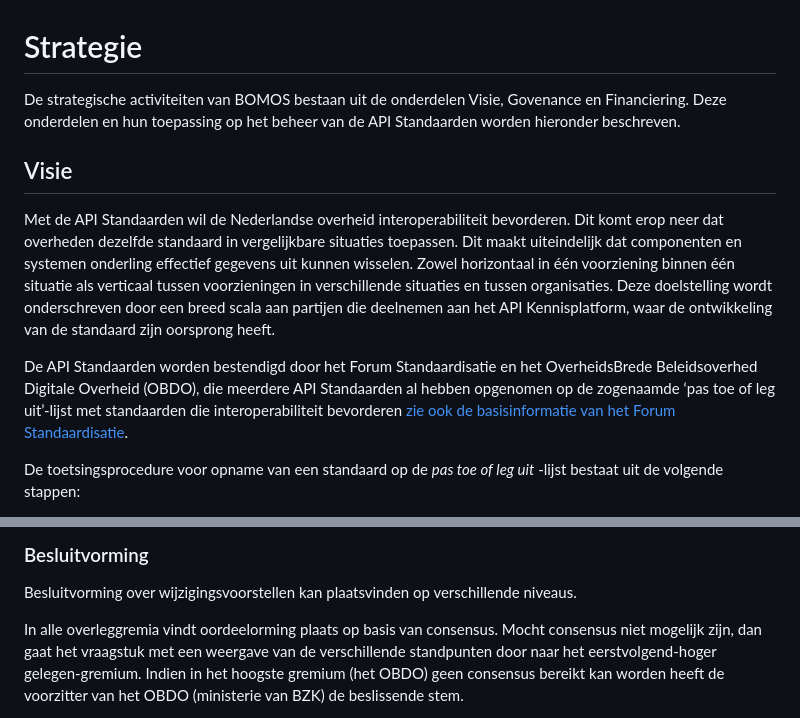
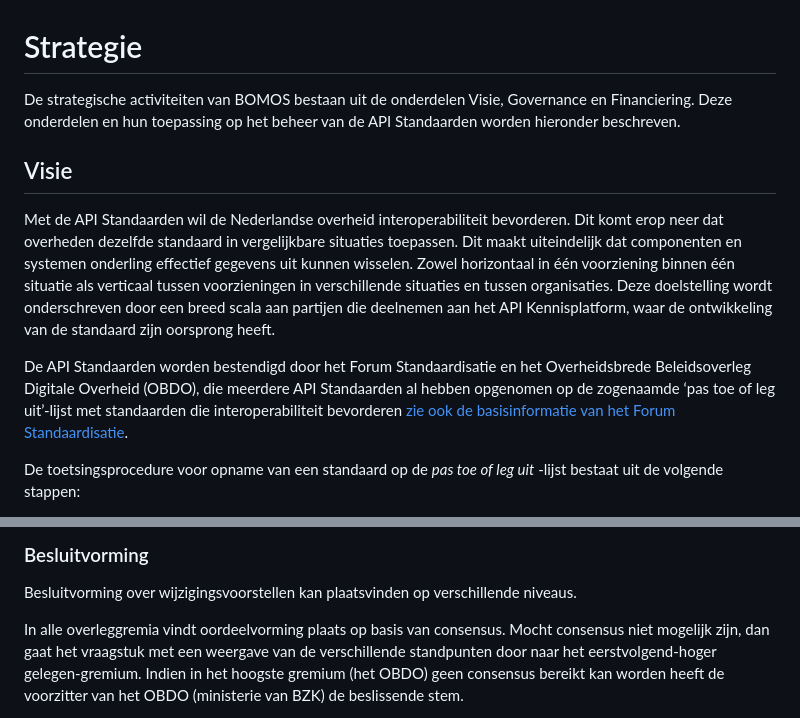
Before and after one commit to Logius-standaarden/API-Standaarden-Beheermodel, a Markdown page: ch02_Strategie.md, 2 parts joined by grey strips. GitHub-like rendering.

```diff
--- a/ch02_Strategie.md
+++ b/ch02_Strategie.md
@@ -1,7 +1,7 @@
 # Strategie
 
 De strategische activiteiten van BOMOS bestaan uit de onderdelen
-Visie, Govenance en Financiering. Deze onderdelen en hun toepassing op
+Visie, Governance en Financiering. Deze onderdelen en hun toepassing op
 het beheer van de API Standaarden worden hieronder beschreven.
 
 ## Visie
@@ -10,7 +10,7 @@ Met de API Standaarden wil de Nederlandse overheid interoperabiliteit bevorderen
 Dit maakt uiteindelijk dat componenten en systemen onderling effectief gegevens uit kunnen wisselen. Zowel horizontaal in één voorziening binnen één situatie als verticaal tussen voorzieningen in verschillende situaties en tussen organisaties.
 Deze doelstelling wordt onderschreven door een breed scala aan partijen die deelnemen aan het API Kennisplatform, waar de ontwikkeling van de standaard zijn oorsprong heeft.
 
-De API Standaarden worden bestendigd door het Forum Standaardisatie en het OverheidsBrede Beleidsoverhed Digitale Overheid (OBDO), die meerdere API Standaarden al hebben opgenomen op de zogenaamde ‘pas toe of leg uit’-lijst met standaarden die interoperabiliteit bevorderen [<span class="underline">zie ook de basisinformatie van het Forum Standaardisatie</span>](https://www.forumstandaardisatie.nl/basisinformatie).
+De API Standaarden worden bestendigd door het Forum Standaardisatie en het Overheidsbrede Beleidsoverleg Digitale Overheid (OBDO), die meerdere API Standaarden al hebben opgenomen op de zogenaamde ‘pas toe of leg uit’-lijst met standaarden die interoperabiliteit bevorderen [<span class="underline">zie ook de basisinformatie van het Forum Standaardisatie</span>](https://www.forumstandaardisatie.nl/basisinformatie).
 
 De toetsingsprocedure voor opname van een standaard op de _pas toe of leg uit_ -lijst bestaat uit de volgende stappen:
 
@@ -121,7 +121,7 @@ De Architectuurraad GDI van de MIDO governance maakt geen deel uit van het behee
 
 Besluitvorming over wijzigingsvoorstellen kan plaatsvinden op verschillende niveaus.
 
-In alle overleggremia vindt oordeelorming plaats op basis van
+In alle overleggremia vindt oordeelvorming plaats op basis van
 consensus. Mocht consensus niet mogelijk zijn, dan gaat het vraagstuk
 met een weergave van de verschillende standpunten door naar het
 eerstvolgend-hoger gelegen-gremium. Indien in het hoogste gremium
```
